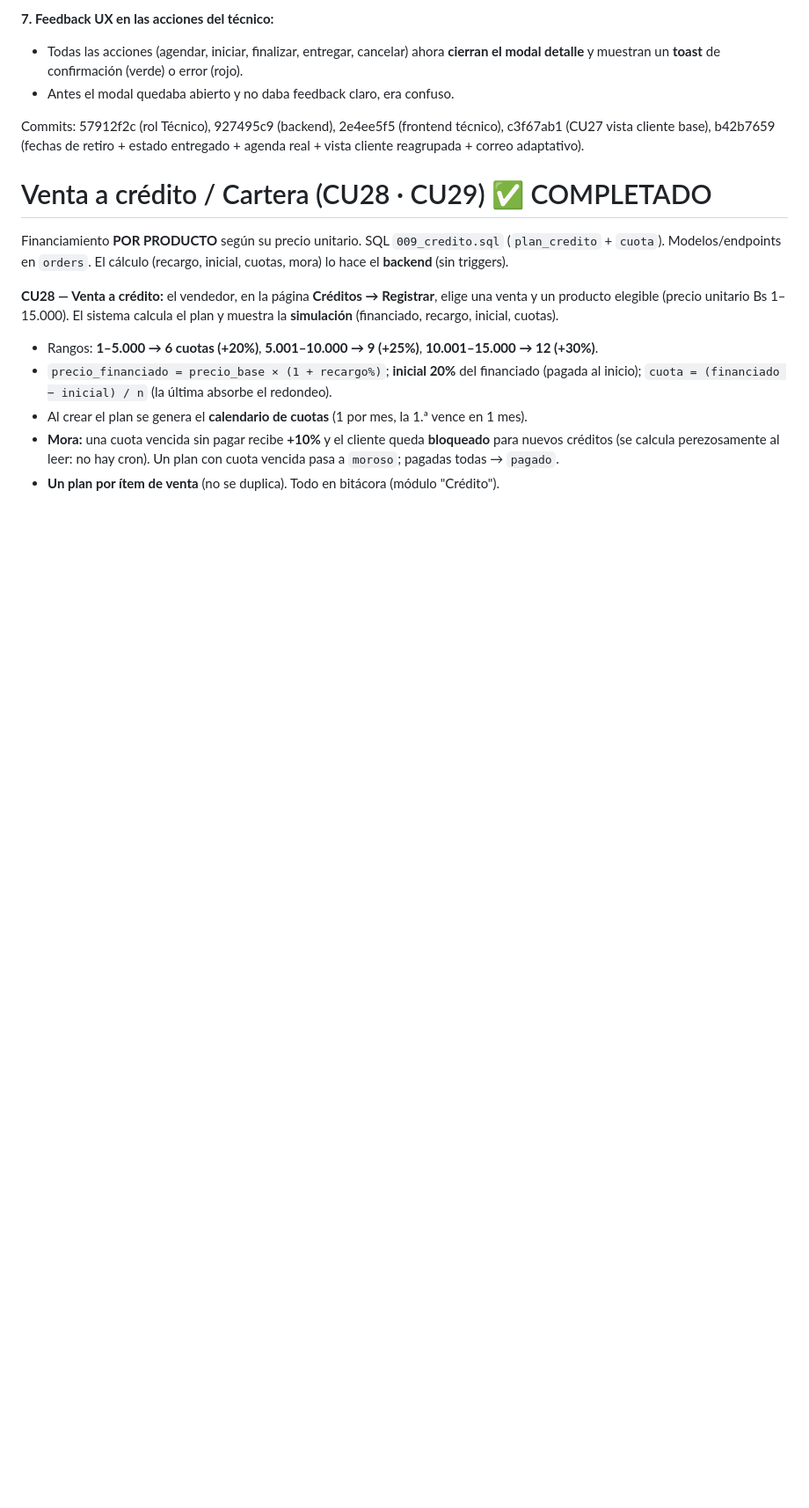
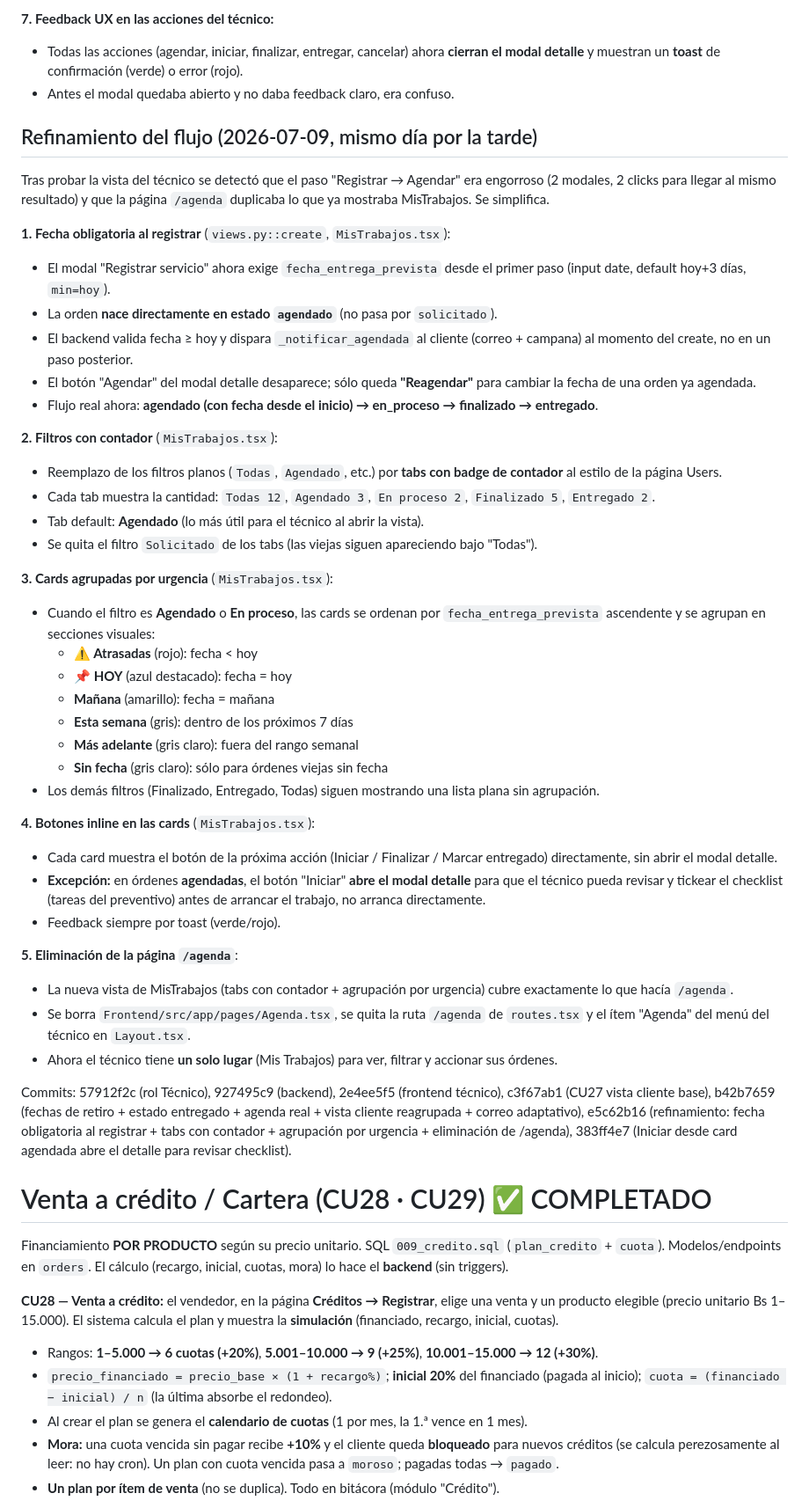
Before and after one commit to 123dio404/santa-cruz-computer, a Markdown page: Docs/Basededatos/CICLO_5_CASOS_DE_USO.md, the part around one of its changes. Shown at 88% size. GitHub-like rendering; blank space fills up the shorter version.

Commit message:
docs(cu25/26/27): actualizar el ciclo 5 con el refinamiento del flujo (fecha al registrar + tabs con contador + agrupacion por urgencia + eliminacion de /agenda)

```diff
--- a/Docs/Basededatos/CICLO_5_CASOS_DE_USO.md
+++ b/Docs/Basededatos/CICLO_5_CASOS_DE_USO.md
@@ -208,7 +208,44 @@ Se rediseñó el flujo para que el cliente supiera cuándo puede venir a retirar
 - Todas las acciones (agendar, iniciar, finalizar, entregar, cancelar) ahora **cierran el modal detalle** y muestran un **toast** de confirmación (verde) o error (rojo).
 - Antes el modal quedaba abierto y no daba feedback claro, era confuso.
 
-Commits: 57912f2c (rol Técnico), 927495c9 (backend), 2e4ee5f5 (frontend técnico), c3f67ab1 (CU27 vista cliente base), b42b7659 (fechas de retiro + estado entregado + agenda real + vista cliente reagrupada + correo adaptativo).
+## Refinamiento del flujo (2026-07-09, mismo día por la tarde)
+
+Tras probar la vista del técnico se detectó que el paso "Registrar → Agendar" era engorroso (2 modales, 2 clicks para llegar al mismo resultado) y que la página `/agenda` duplicaba lo que ya mostraba MisTrabajos. Se simplifica.
+
+**1. Fecha obligatoria al registrar** (`views.py::create`, `MisTrabajos.tsx`):
+- El modal "Registrar servicio" ahora exige `fecha_entrega_prevista` desde el primer paso (input date, default hoy+3 días, `min=hoy`).
+- La orden **nace directamente en estado `agendado`** (no pasa por `solicitado`).
+- El backend valida fecha ≥ hoy y dispara `_notificar_agendada` al cliente (correo + campana) al momento del create, no en un paso posterior.
+- El botón "Agendar" del modal detalle desaparece; sólo queda **"Reagendar"** para cambiar la fecha de una orden ya agendada.
+- Flujo real ahora: **agendado (con fecha desde el inicio) → en_proceso → finalizado → entregado**.
+
+**2. Filtros con contador** (`MisTrabajos.tsx`):
+- Reemplazo de los filtros planos (`Todas`, `Agendado`, etc.) por **tabs con badge de contador** al estilo de la página Users.
+- Cada tab muestra la cantidad: `Todas 12`, `Agendado 3`, `En proceso 2`, `Finalizado 5`, `Entregado 2`.
+- Tab default: **Agendado** (lo más útil para el técnico al abrir la vista).
+- Se quita el filtro `Solicitado` de los tabs (las viejas siguen apareciendo bajo "Todas").
+
+**3. Cards agrupadas por urgencia** (`MisTrabajos.tsx`):
+- Cuando el filtro es **Agendado** o **En proceso**, las cards se ordenan por `fecha_entrega_prevista` ascendente y se agrupan en secciones visuales:
+  - **⚠️ Atrasadas** (rojo): fecha < hoy
+  - **📌 HOY** (azul destacado): fecha = hoy
+  - **Mañana** (amarillo): fecha = mañana
+  - **Esta semana** (gris): dentro de los próximos 7 días
+  - **Más adelante** (gris claro): fuera del rango semanal
+  - **Sin fecha** (gris claro): sólo para órdenes viejas sin fecha
+- Los demás filtros (Finalizado, Entregado, Todas) siguen mostrando una lista plana sin agrupación.
+
+**4. Botones inline en las cards** (`MisTrabajos.tsx`):
+- Cada card muestra el botón de la próxima acción (Iniciar / Finalizar / Marcar entregado) directamente, sin abrir el modal detalle.
+- **Excepción:** en órdenes **agendadas**, el botón "Iniciar" **abre el modal detalle** para que el técnico pueda revisar y tickear el checklist (tareas del preventivo) antes de arrancar el trabajo, no arranca directamente.
+- Feedback siempre por toast (verde/rojo).
+
+**5. Eliminación de la página `/agenda`**:
+- La nueva vista de MisTrabajos (tabs con contador + agrupación por urgencia) cubre exactamente lo que hacía `/agenda`.
+- Se borra `Frontend/src/app/pages/Agenda.tsx`, se quita la ruta `/agenda` de `routes.tsx` y el ítem "Agenda" del menú del técnico en `Layout.tsx`.
+- Ahora el técnico tiene **un solo lugar** (Mis Trabajos) para ver, filtrar y accionar sus órdenes.
+
+Commits: 57912f2c (rol Técnico), 927495c9 (backend), 2e4ee5f5 (frontend técnico), c3f67ab1 (CU27 vista cliente base), b42b7659 (fechas de retiro + estado entregado + agenda real + vista cliente reagrupada + correo adaptativo), e5c62b16 (refinamiento: fecha obligatoria al registrar + tabs con contador + agrupación por urgencia + eliminación de /agenda), 383ff4e7 (Iniciar desde card agendada abre el detalle para revisar checklist).
 
 # Venta a crédito / Cartera (CU28 · CU29) ✅ COMPLETADO
 Financiamiento **POR PRODUCTO** según su precio unitario. SQL `009_credito.sql`
```
Also changed, not shown: other parts of Docs/Basededatos/CICLO_5_CASOS_DE_USO.md (+1 -1 lines).
